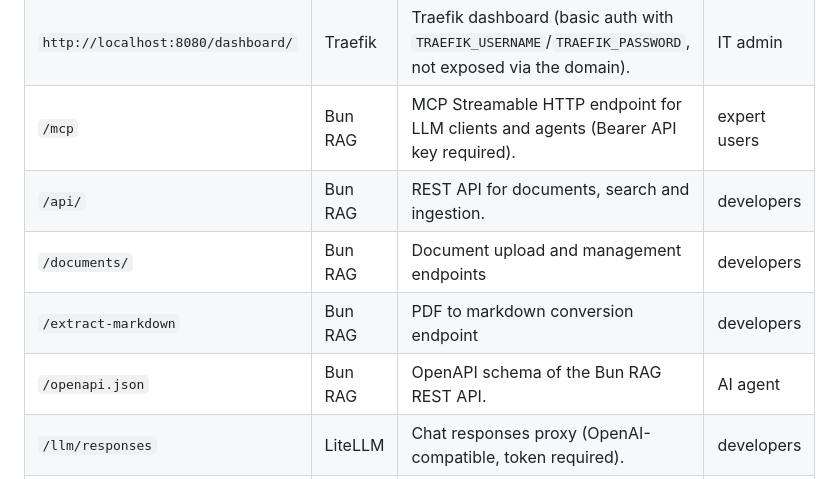
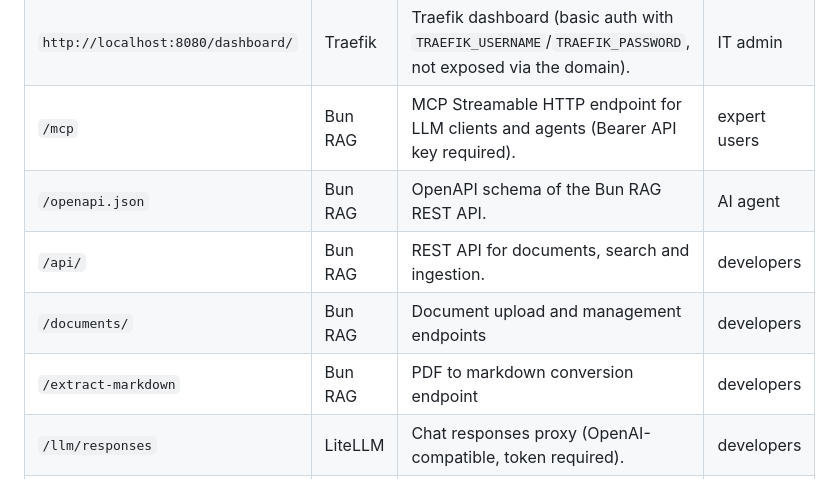
Before and after one commit to trackme518/llm_proxy, a Markdown page: README.md, the part around the change. Drawn GitHub-style.

```diff
--- a/README.md
+++ b/README.md
@@ -16,10 +16,10 @@ Once the stack is deployed locally (see [Deployment](#deployment-build--deploy-v
 | `/client/` | Nginx | Public chatbot iframe client (embedded on allowed external websites). | IT admin |
 | `http://localhost:8080/dashboard/` | Traefik | Traefik dashboard (basic auth with `TRAEFIK_USERNAME`/`TRAEFIK_PASSWORD`, not exposed via the domain). | IT admin |
 | `/mcp` | Bun RAG | MCP Streamable HTTP endpoint for LLM clients and agents (Bearer API key required). | expert users |
+| `/openapi.json` | Bun RAG | OpenAPI schema of the Bun RAG REST API. | AI agent |
 | `/api/` | Bun RAG | REST API for documents, search and ingestion.| developers |
 | `/documents/` | Bun RAG | Document upload and management endpoints | developers |
 | `/extract-markdown` | Bun RAG | PDF to markdown conversion endpoint | developers |
-| `/openapi.json` | Bun RAG | OpenAPI schema of the Bun RAG REST API. | AI agent |
 | `/llm/responses` | LiteLLM | Chat responses proxy (OpenAI-compatible, token required). | developers |
 | `/llm/admin/` | LiteLLM | REST API for the LiteLLM console operations (`LITELLM_KEY` required). | developers |
 
```
